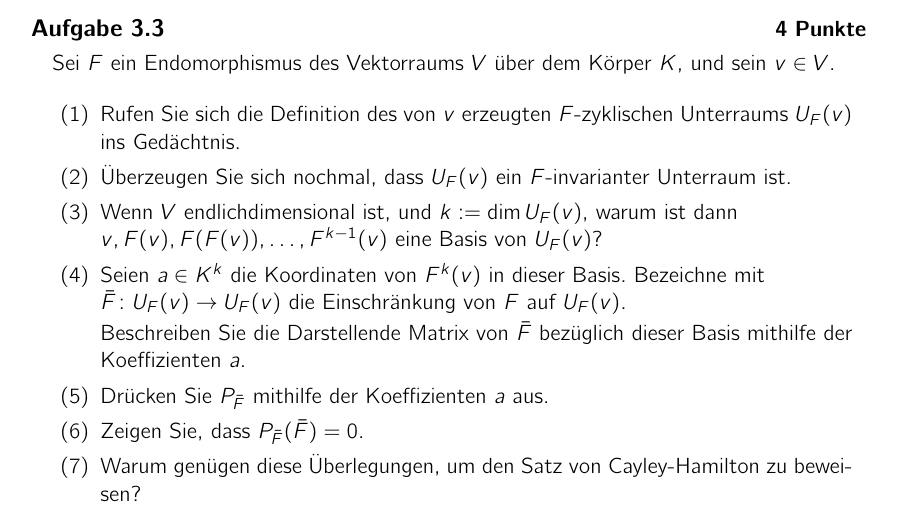
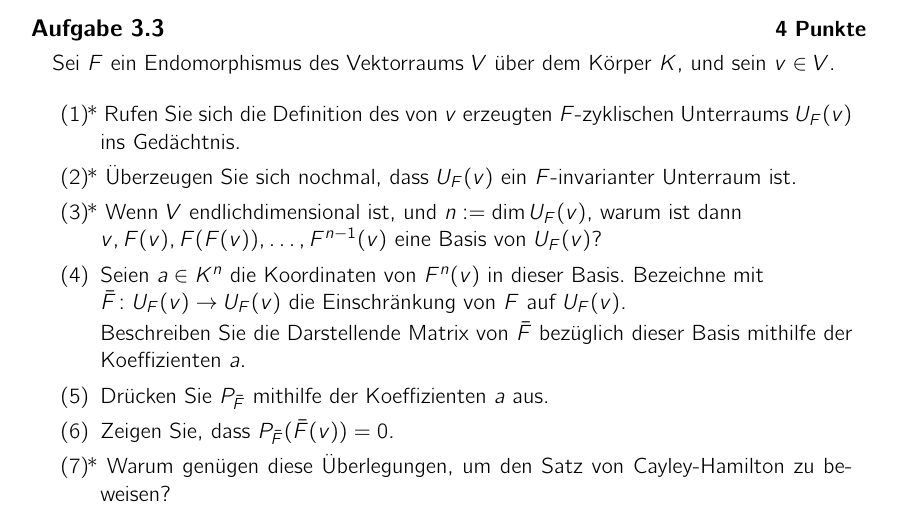
Before and after one commit to alggeo/linalg, a LaTeX problem sheet (LaTeX/hw03.tex): part of the page, cut so that both start at the same text. Compiled offline with pdfLaTeX.

Commit message:
hw03 v3.0

```diff
--- a/LaTeX/hw03.tex
+++ b/LaTeX/hw03.tex
@@ -65,23 +65,25 @@ und sein $v \in V$.
 % Dann ist der von $v$ erzeugte $F$-zyklische Unterraum von $V$ (Notation span??)
 % $$ U_F(v) := span(v, F(v), F(F(v)), \ldots) \,.$$
 
+\newcommand{\bonusitem}{\item\hspace*{-2.4mm}*\ }
+
   \begin{enumerate}
-  \item Rufen Sie sich die Definition des von $v$ erzeugten
+  \bonusitem Rufen Sie sich die Definition des von $v$ erzeugten
     $F$-zyklischen Unterraums $U_F(v)$ ins Ged"achtnis.
-  \item "Uberzeugen Sie sich nochmal, dass $U_F(v)$ ein
+  \bonusitem "Uberzeugen Sie sich nochmal, dass $U_F(v)$ ein
     $F$-invarianter Unterraum ist.
-  \item Wenn $V$ endlichdimensional ist, und $k := \dim U_F(v)$, warum
-    ist dann \\ $v, F(v), F(F(v)), \ldots, F^{k-1}(v)$ eine
+  \bonusitem Wenn $V$ endlichdimensional ist, und $n := \dim U_F(v)$, warum
+    ist dann \\ $v, F(v), F(F(v)), \ldots, F^{n-1}(v)$ eine
     Basis von $U_F(v)$?
-  \item Seien $a \in K^k$ die Koordinaten von $F^k(v)$ in dieser Basis.
+  \item Seien $a \in K^n$ die Koordinaten von $F^n(v)$ in dieser Basis.
     Bezeichne mit \\ $\bar F \colon U_F(v) \to U_F(v)$ die
     Einschr"ankung von $F$ auf $U_F(v)$.
 
     Beschreiben Sie die Darstellende Matrix von $\bar F$ bez"uglich
     dieser Basis mithilfe der Koeffizienten $a$.
   \item Dr"ucken Sie $P_{\bar F}$ mithilfe der Koeffizienten $a$ aus.
-  \item Zeigen Sie, dass $P_{\bar F}(\bar F) = 0$.
-  \item Warum gen"ugen diese "Uberlegungen, um den Satz von
+  \item Zeigen Sie, dass $P_{\bar F}(\bar F(v)) = 0$.
+  \bonusitem Warum gen"ugen diese "Uberlegungen, um den Satz von
     Cayley-Hamilton zu beweisen?
 \end{enumerate}
 
```
